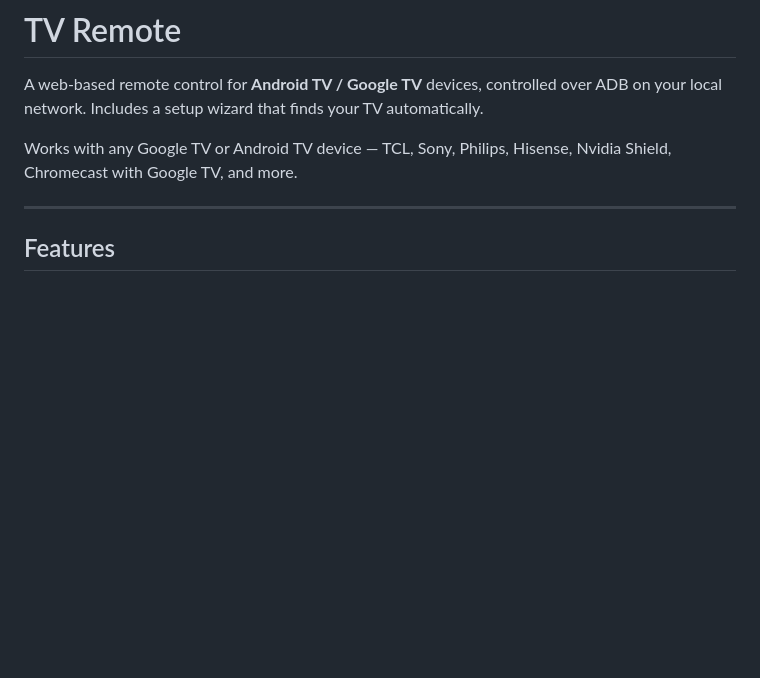
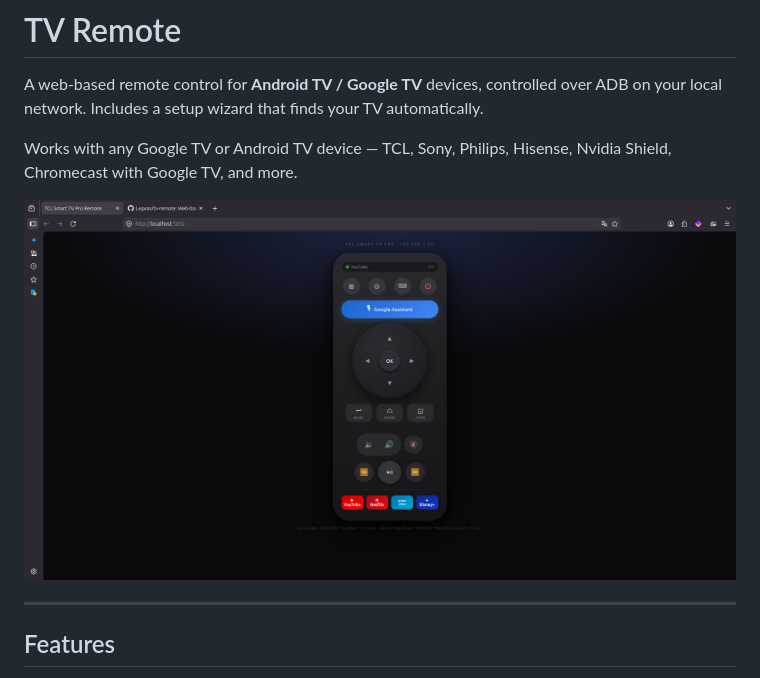
Before and after one commit to Legvan/tv-remote, a Markdown page: README.md, the part around the change. Rendered like a GitHub page; blank space fills up the shorter version.

Commit message:
Add screenshot to README
Co-Authored-By: Claude Sonnet 4.6 <noreply@anthropic.com>

```diff
--- a/README.md
+++ b/README.md
@@ -3,6 +3,8 @@
 A web-based remote control for **Android TV / Google TV** devices, controlled over ADB on your local network. Includes a setup wizard that finds your TV automatically.
 
 Works with any Google TV or Android TV device — TCL, Sony, Philips, Hisense, Nvidia Shield, Chromecast with Google TV, and more.
+
+![Remote screenshot](docs/screenshot.png)
 
 ---
 
```
